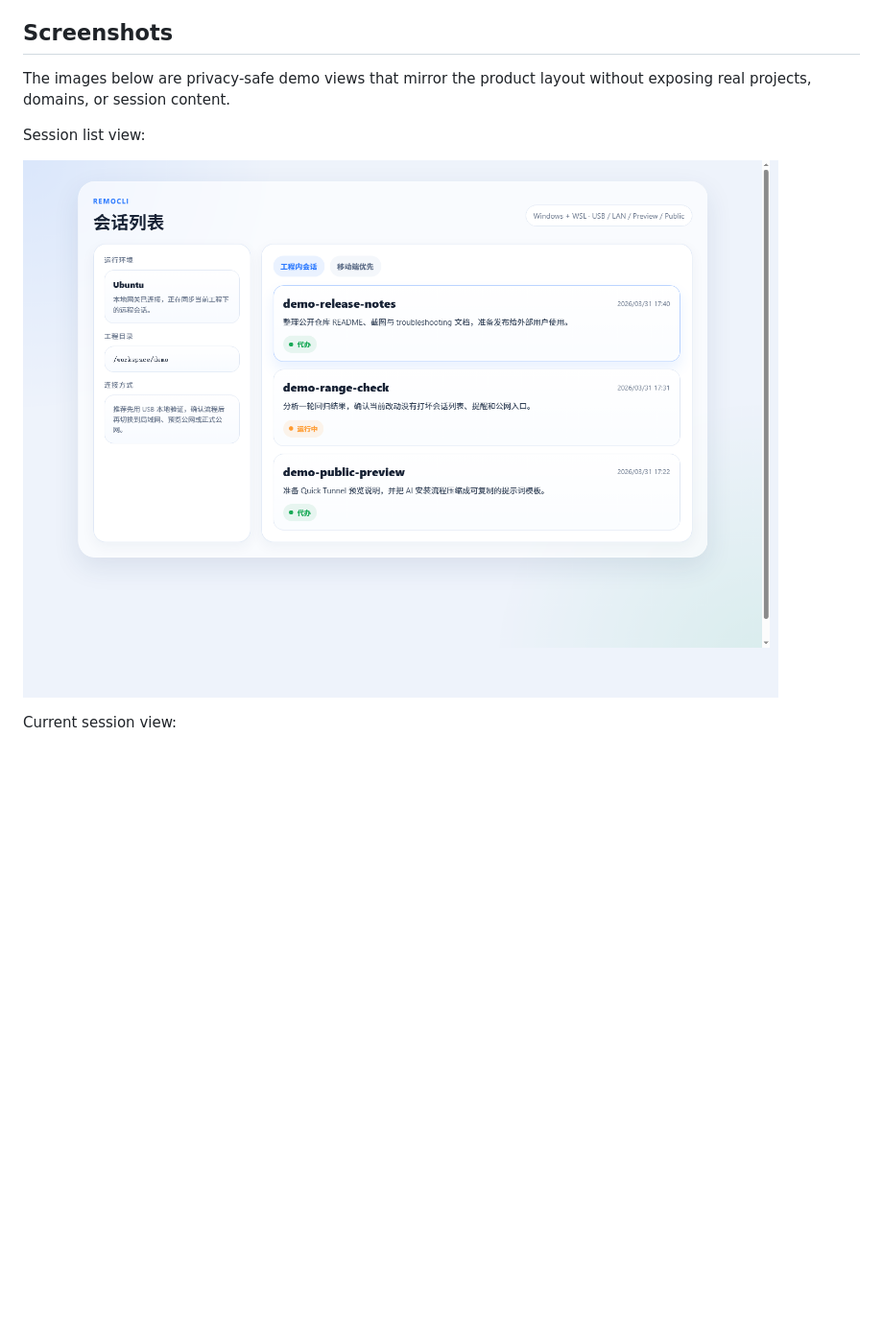
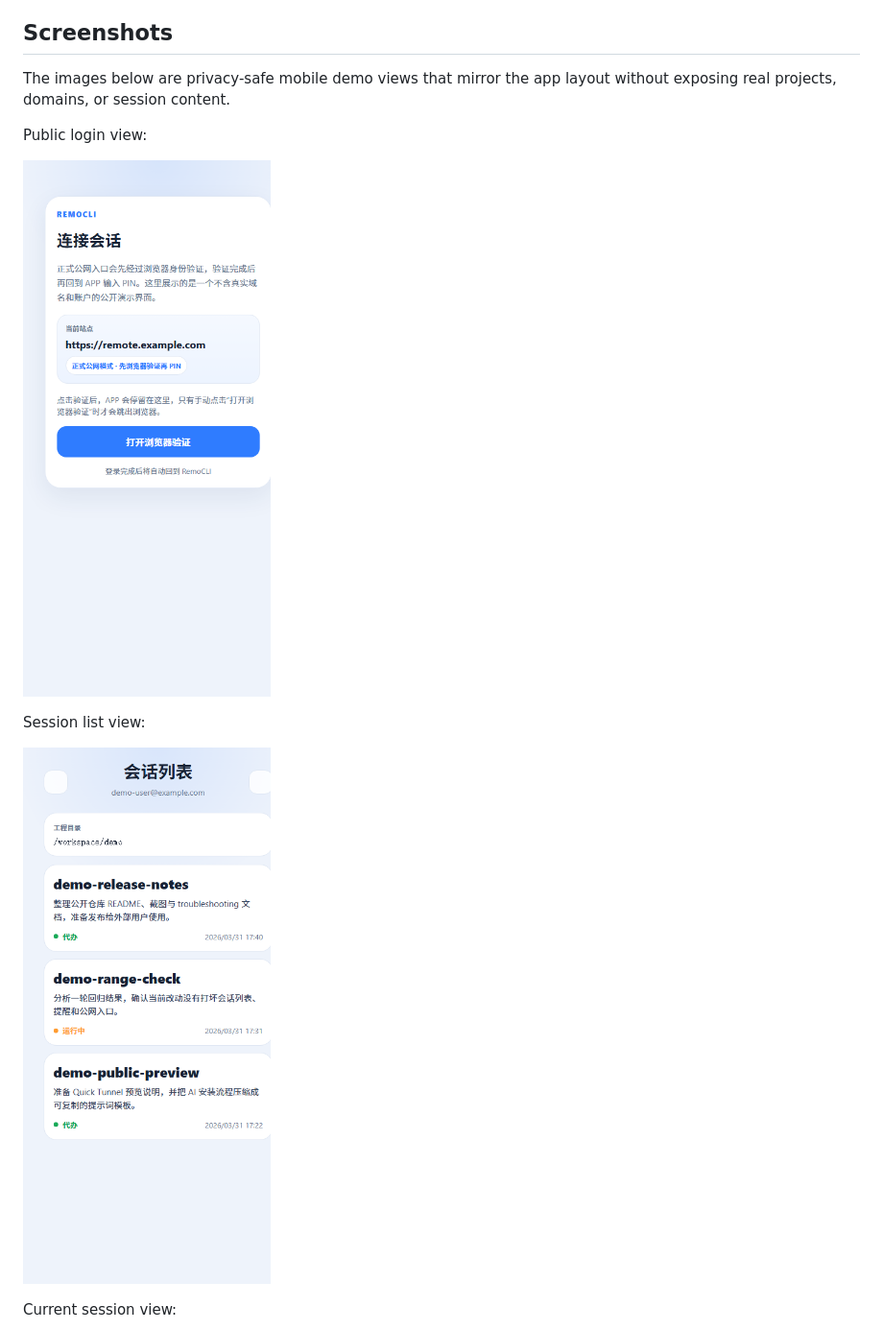
Before and after one commit to whulxc/remocli, a Markdown page: README.md, the part around the change. Shown: that part at 96% size. GitHub-like rendering; pictures changed too: docs/assets/remocli-public-login-demo.png (added), docs/assets/remocli-session-list-demo.png (deleted), docs/assets/remocli-session-list-mobile-demo.png (added); blank space fills up the shorter version.

Commit message:
Refresh README with mobile-first demo screenshots

```diff
--- a/README.md
+++ b/README.md
@@ -4,11 +4,15 @@ RemoCLI is a mobile-first control plane for remote `Codex CLI` sessions running
 
 ## Screenshots
 
-The images below are privacy-safe demo views that mirror the product layout without exposing real projects, domains, or session content.
+The images below are privacy-safe mobile demo views that mirror the app layout without exposing real projects, domains, or session content.
+
+Public login view:
+
+![RemoCLI public login](docs/assets/remocli-public-login-demo.png)
 
 Session list view:
 
-![RemoCLI session list](docs/assets/remocli-session-list-demo.png)
+![RemoCLI session list](docs/assets/remocli-session-list-mobile-demo.png)
 
 Current session view:
 
```
